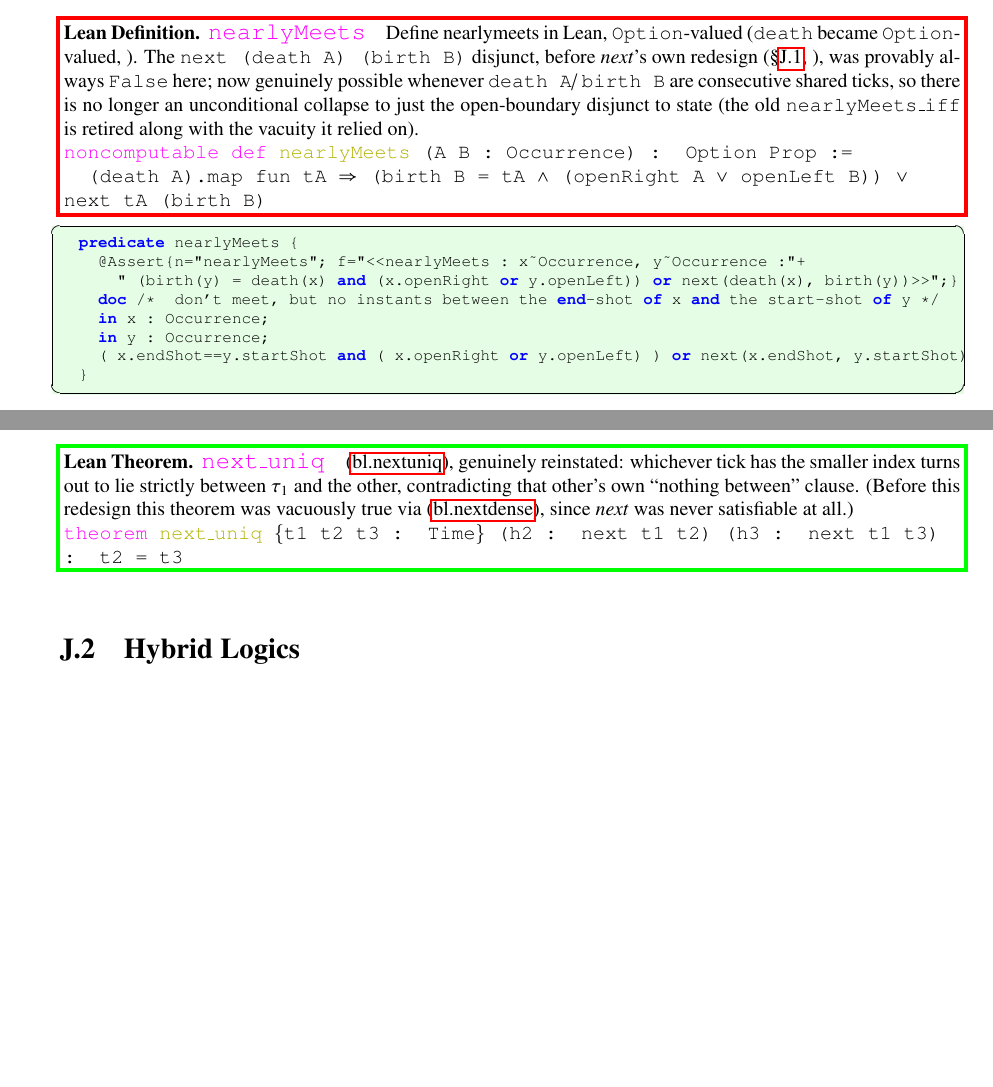
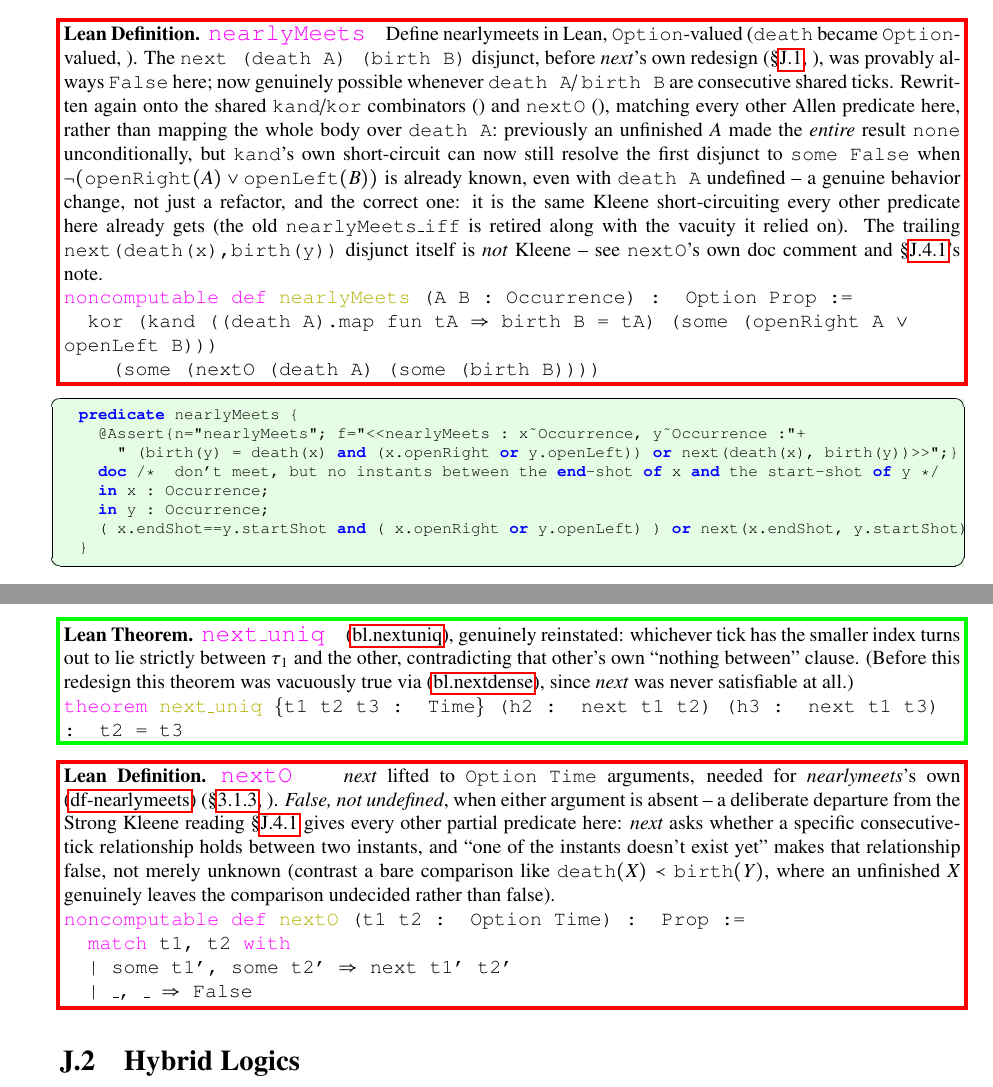
Before and after one commit to brlarson/SFS, a LaTeX thesis (Supplemental-Semantics/Main/Supplemental-Semantics.tex, which reads Supplemental-Semantics/Chapter/KernelSemanticsChapter.tex, Supplemental-Semantics/Chapter/TemporalLogic.tex): two parts of pages 75 and 148 of 328, joined at a grey line, cut so that both start at the same text, the shorter picture padded with empty space. Compiled offline with pdfLaTeX.

Commit message:
Sync book to Lean4SFS's nextO addition
Adds nextO's own leandefinition block (TemporalLogic.tex) and updates
Partiality's closing claim, which no longer holds now that nearlyMeets's
next(...) disjunct is a deliberate non-Kleene exception (false, not
undefined). Rewrites nearlyMeets's own leandefinition block
(KernelSemanticsChapter.tex) to the real kand/kor/nextO-based definition,
noting the genuine behavior change from the old unconditional-none
shortcut. Two pdflatex passes clean.

Co-Authored-By: Claude Sonnet 5 <noreply@anthropic.com>

```diff
--- a/Supplemental-Semantics/Chapter/KernelSemanticsChapter.tex
+++ b/Supplemental-Semantics/Chapter/KernelSemanticsChapter.tex
@@ -870,13 +870,21 @@ instant between under \texttt{next}, even without either boundary being open.
 \texttt{Option}-valued (\texttt{death} became \texttt{Option}-valued, \ref{Lifetimes}). The
 \texttt{next (death A) (birth B)} disjunct, before \textit{next}'s own redesign (\S\ref{sec:precedence},
 \ref{nextLean}), was provably always \texttt{False} here; now genuinely possible whenever \texttt{death A}/
-\texttt{birth B} are consecutive shared ticks, so there is no longer an unconditional collapse to just the
-open-boundary disjunct to state (the old \texttt{nearlyMeets\_iff} is retired along with the vacuity it
-relied on).
+\texttt{birth B} are consecutive shared ticks. Rewritten again onto the shared \texttt{kand}/\texttt{kor}
+combinators (\ref{kand}) and \texttt{nextO} (\ref{nextO}), matching every other Allen predicate here, rather
+than mapping the whole body over \texttt{death A}: previously an unfinished $A$ made the \emph{entire} result
+\texttt{none} unconditionally, but \texttt{kand}'s own short-circuit can now still resolve the first disjunct
+to \texttt{some False} when $\lnot(\texttt{openRight}(A)\vee\texttt{openLeft}(B))$ is already known, even
+with \texttt{death A} undefined -- a genuine behavior change, not just a refactor, and the correct one: it is
+the same Kleene short-circuiting every other predicate here already gets (the old \texttt{nearlyMeets\_iff}
+is retired along with the vacuity it relied on). The trailing \texttt{next(death(x),birth(y))} disjunct
+itself is \emph{not} Kleene -- see \texttt{nextO}'s own doc comment and \S\ref{sec:bldefinedness}'s note.
 
 \texttt{\textcolor{leancolor}{noncomputable def} \textcolor{leanyellow}{nearlyMeets} (A B : Occurrence) : Option Prop :=}
 
-\texttt{~~(death A).map fun tA $\Rightarrow$ (birth B = tA $\wedge$ (openRight A $\vee$ openLeft B)) $\vee$ next tA (birth B)}
+\texttt{~~kor (kand ((death A).map fun tA $\Rightarrow$ birth B = tA) (some (openRight A $\vee$ openLeft B)))}
+
+\texttt{~~~~(some (nextO (death A) (some (birth B))))}
 \label{nearlyMeets}
 \end{restatable}
 
--- a/Supplemental-Semantics/Chapter/TemporalLogic.tex
+++ b/Supplemental-Semantics/Chapter/TemporalLogic.tex
@@ -187,6 +187,25 @@ vacuously true via \eqref{eq:bl.nextdense}, since \textit{next} was never satisf
 
 \texttt{\textcolor{leancolor}{theorem} \textcolor{leanyellow}{next\_uniq} \{t1 t2 t3 : Time\} (h2 : next t1 t2) (h3 : next t1 t3) : t2 = t3}
 \label{next_uniq}
+\end{restatable}
+
+\begin{restatable}{leandefinition}{nextOLean}~\leanTitle{nextO}~ \textit{next} lifted to \texttt{Option Time}
+arguments, needed for \textit{nearlymeets}'s own \eqref{eq:df-nearlymeets} (\S\ref{sec:allen},
+\ref{nearlyMeets}). \emph{False, not undefined}, when either argument is absent -- a deliberate departure
+from the Strong Kleene reading \S\ref{sec:bldefinedness} gives every other partial predicate here:
+\textit{next} asks whether a specific consecutive-tick relationship holds between two instants, and ``one of
+the instants doesn't exist yet'' makes that relationship false, not merely unknown (contrast a bare
+comparison like $\texttt{death}(X)\prec\texttt{birth}(Y)$, where an unfinished $X$ genuinely leaves the
+comparison undecided rather than false).
+
+\texttt{\textcolor{leancolor}{noncomputable def} \textcolor{leanyellow}{nextO} (t1 t2 : Option Time) : Prop :=}
+
+\texttt{~~\textcolor{leancolor}{match} t1, t2 \textcolor{leancolor}{with}}
+
+\texttt{~~| some t1', some t2' $\Rightarrow$ next t1' t2'}
+
+\texttt{~~| \_, \_ $\Rightarrow$ False}
+\label{nextO}
 \end{restatable}
 
 \section{Hybrid Logics}\label{sec:hybridlogics}
```
Also changed, not shown: Supplemental-Semantics/Chapter/TemporalLogic.tex (2 more changed lines).
